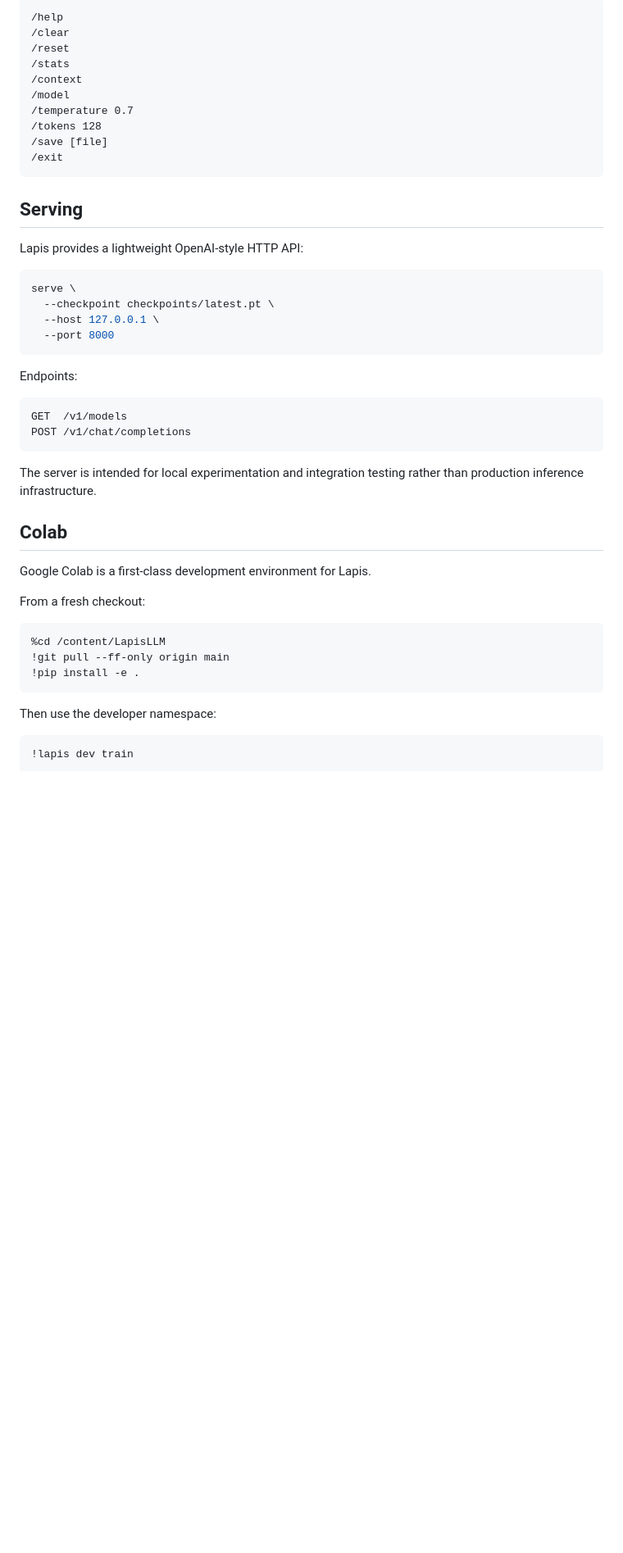
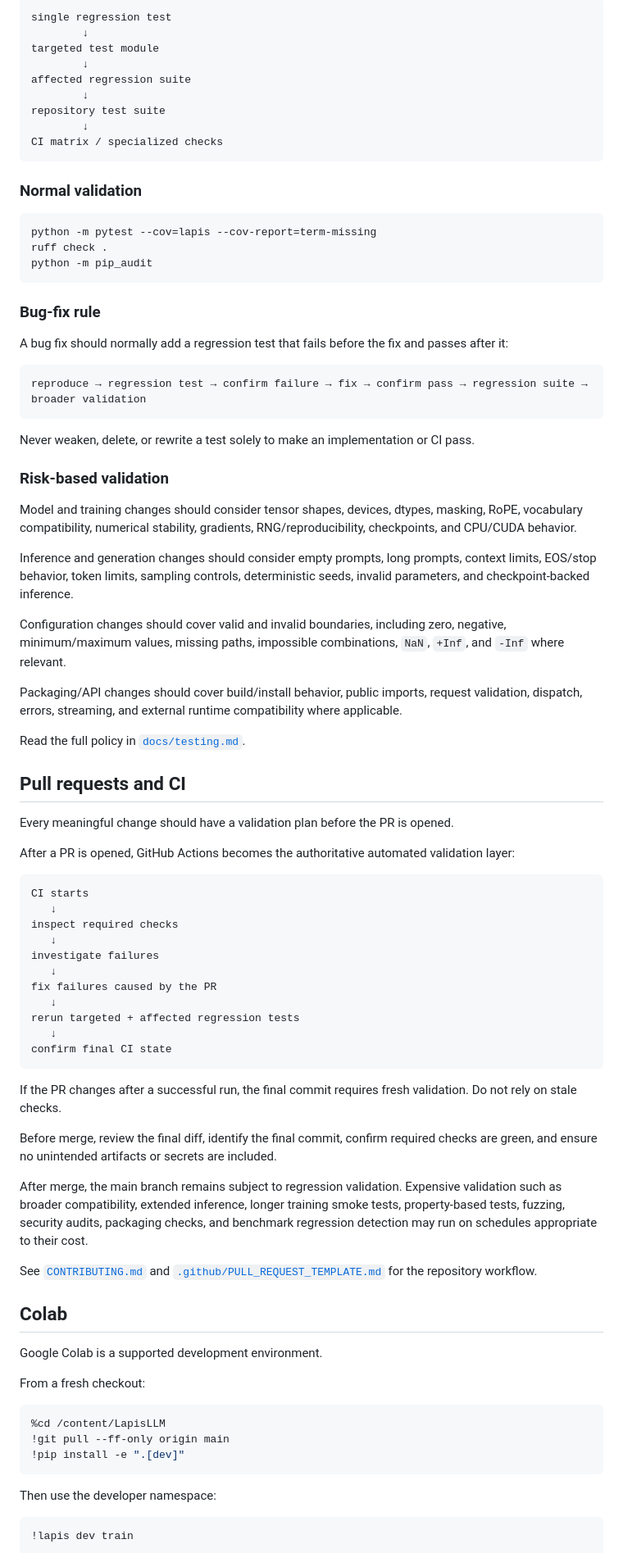
Before and after one commit to sudomarc/LapisLLM, a Markdown page: README.md, the part around one of its changes. Shown at 82% size. Rendered like a GitHub page; blank space fills up the shorter version.

Commit message:
docs: align README with developer and testing workflow

````diff
--- a/README.md
+++ b/README.md
@@ -413,47 +238,84 @@ The terminal UI keeps conversation history during the session, trims old turns t
 
 ```text
-/help
-/clear
-/reset
-/stats
-/context
-/model
-/temperature 0.7
-/tokens 128
-/save [file]
-/exit
+single regression test
+        ↓
+targeted test module
+        ↓
+affected regression suite
+        ↓
+repository test suite
+        ↓
+CI matrix / specialized checks
 ```
 
-## Serving
-
-Lapis provides a lightweight OpenAI-style HTTP API:
+### Normal validation
 
 ```bash
-serve \
-  --checkpoint checkpoints/latest.pt \
-  --host 127.0.0.1 \
-  --port 8000
+python -m pytest --cov=lapis --cov-report=term-missing
+ruff check .
+python -m pip_audit
 ```
 
-Endpoints:
+### Bug-fix rule
+
+A bug fix should normally add a regression test that fails before the fix and passes after it:
 
 ```text
-GET  /v1/models
-POST /v1/chat/completions
+reproduce → regression test → confirm failure → fix → confirm pass → regression suite → broader validation
 ```
 
-The server is intended for local experimentation and integration testing rather than production inference infrastructure.
+Never weaken, delete, or rewrite a test solely to make an implementation or CI pass.
+
+### Risk-based validation
+
+Model and training changes should consider tensor shapes, devices, dtypes, masking, RoPE, vocabulary compatibility, numerical stability, gradients, RNG/reproducibility, checkpoints, and CPU/CUDA behavior.
+
+Inference and generation changes should consider empty prompts, long prompts, context limits, EOS/stop behavior, token limits, sampling controls, deterministic seeds, invalid parameters, and checkpoint-backed inference.
+
+Configuration changes should cover valid and invalid boundaries, including zero, negative, minimum/maximum values, missing paths, impossible combinations, `NaN`, `+Inf`, and `-Inf` where relevant.
+
+Packaging/API changes should cover build/install behavior, public imports, request validation, dispatch, errors, streaming, and external runtime compatibility where applicable.
+
+Read the full policy in [`docs/testing.md`](docs/testing.md).
+
+## Pull requests and CI
+
+Every meaningful change should have a validation plan before the PR is opened.
+
+After a PR is opened, GitHub Actions becomes the authoritative automated validation layer:
+
+```text
+CI starts
+   ↓
+inspect required checks
+   ↓
+investigate failures
+   ↓
+fix failures caused by the PR
+   ↓
+rerun targeted + affected regression tests
+   ↓
+confirm final CI state
+```
+
+If the PR changes after a successful run, the final commit requires fresh validation. Do not rely on stale checks.
+
+Before merge, review the final diff, identify the final commit, confirm required checks are green, and ensure no unintended artifacts or secrets are included.
+
+After merge, the main branch remains subject to regression validation. Expensive validation such as broader compatibility, extended inference, longer training smoke tests, property-based tests, fuzzing, security audits, packaging checks, and benchmark regression detection may run on schedules appropriate to their cost.
+
+See [`CONTRIBUTING.md`](CONTRIBUTING.md) and [`.github/PULL_REQUEST_TEMPLATE.md`](.github/PULL_REQUEST_TEMPLATE.md) for the repository workflow.
 
 ## Colab
 
-Google Colab is a first-class development environment for Lapis.
+Google Colab is a supported development environment.
 
 From a fresh checkout:
 
 ```bash
 %cd /content/LapisLLM
 !git pull --ff-only origin main
-!pip install -e .
+!pip install -e ".[dev]"
 ```
 
 Then use the developer namespace:
````
Also changed, not shown: other parts of README.md (+113 -324 lines).
